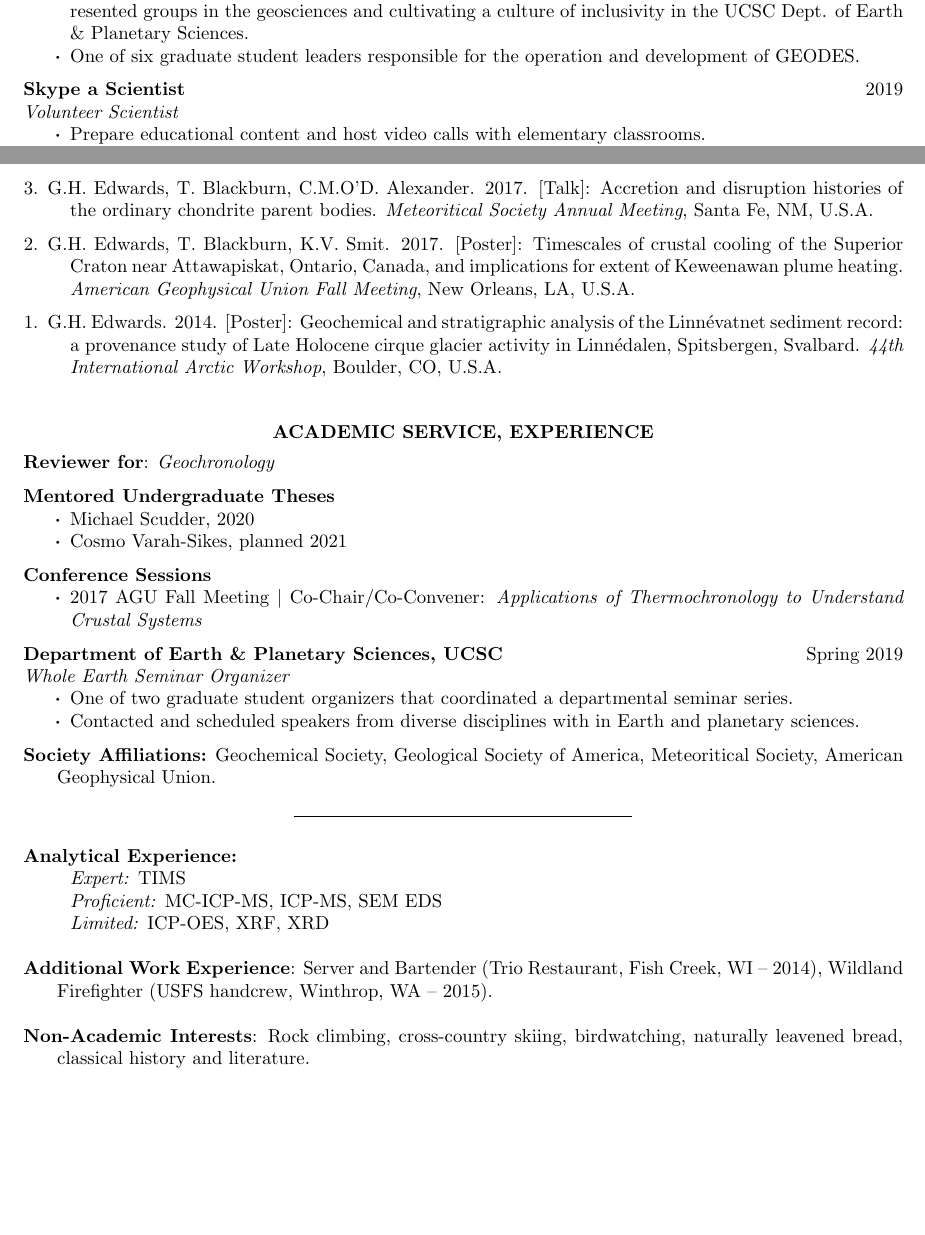
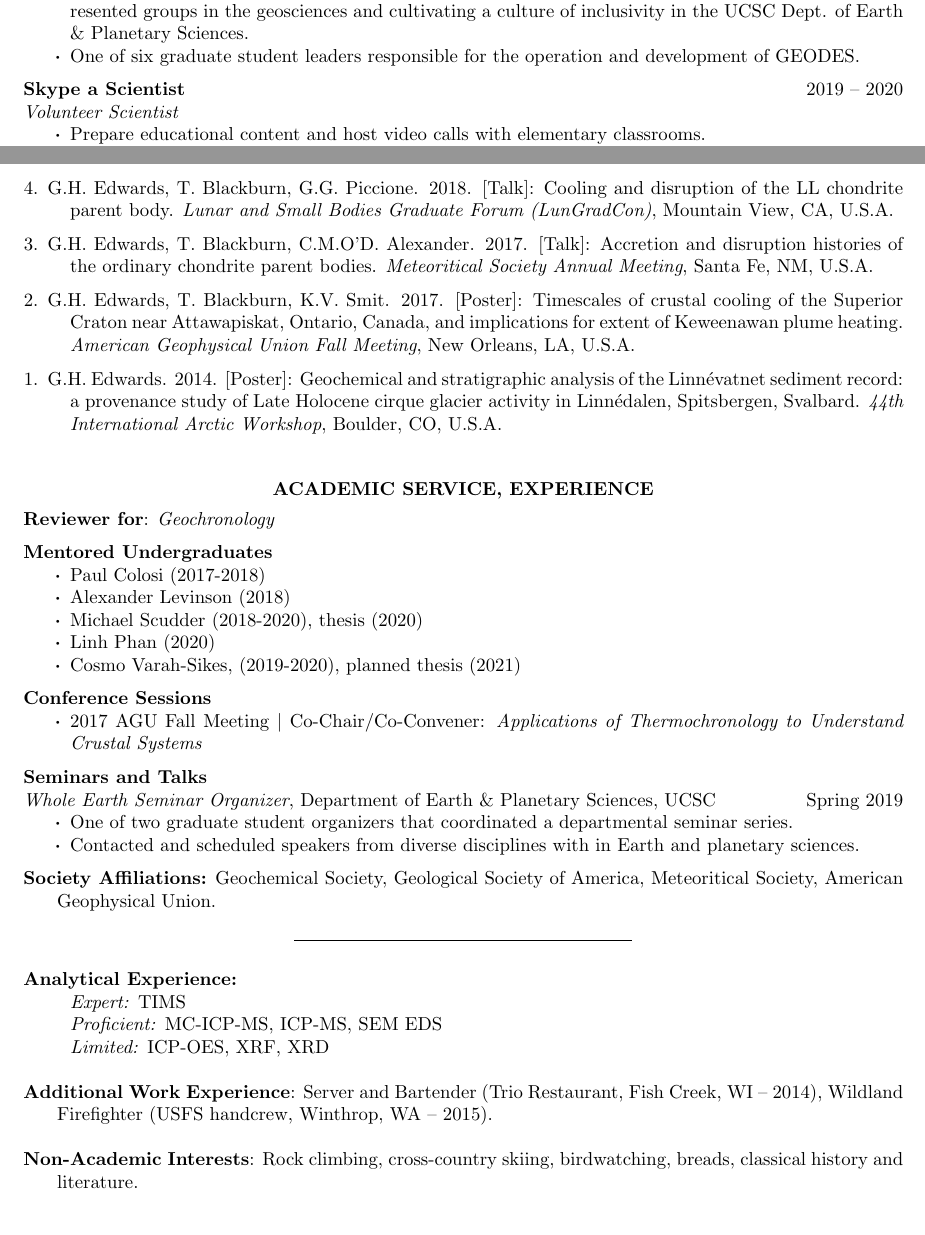
Before and after one commit to grahamedwards/CV, a LaTeX CV (Edwards_CV.tex): two parts of pages 2 and 3 of 3, joined at a grey line, cut so that both start at the same text. Compiled offline with pdfLaTeX.

Commit message:
LunGradCon, add undergrads. touch up

```diff
--- a/Edwards_CV.tex
+++ b/Edwards_CV.tex
@@ -179,7 +179,7 @@ Candidacy Fall 2018 \\
 \end{itemize}
 \vspace{-6pt}
 
-{\bf Skype a Scientist} \hfill 2019\\
+{\bf Skype a Scientist} \hfill 2019 – 2020\\
 \emph{Volunteer Scientist}
 \begin{itemize} \itemsep -2pt % Reduce space between items
 \item Prepare educational content and host video calls with elementary classrooms.
@@ -235,6 +235,7 @@ Freedman Summer Research Fellowship in Coastal/Environmental Studies \hfill 2012
 \begin{etaremune} [topsep=12pt, itemsep=4pt, itemindent= -12pt]
   \item G.H. Edwards, T. Blackburn, S. Tulaczyk, G.G. Piccione. 2019. [Poster]: U-series isotopics of silts from Taylor Valley, Antarctica: Applying comminution dating methods on polar desert tills and implications for the timeframe of valley incision. \emph{American Geophysical Union Fall Meeting}, San Francisco, CA, U.S.A.
   \item  G.H. Edwards, T. Blackburn, S. Tulaczyk, G.G. Piccione. 2019. [Poster]: U-Series isotopics constrain timescale of bedrock comminution and glacial incision in Taylor Valley, Antarctica. \emph{Goldschmidt Annual Meeting}, Barcelona, ES.
+	\item  G.H. Edwards, T. Blackburn, G.G. Piccione. 2018. [Talk]: Cooling and disruption of the LL chondrite parent body. \emph{Lunar and Small Bodies Graduate Forum (LunGradCon)}, Mountain View, CA, U.S.A.
   \item  G.H. Edwards, T. Blackburn, C.M.O’D. Alexander. 2017. [Talk]: Accretion and disruption histories of the ordinary chondrite parent bodies. \emph{Meteoritical Society Annual Meeting}, Santa Fe, NM, U.S.A.
   \item G.H. Edwards, T. Blackburn, K.V. Smit. 2017. [Poster]: Timescales of crustal cooling of the Superior Craton near Attawapiskat, Ontario, Canada, and implications for extent of Keweenawan plume heating. \emph{American Geophysical Union Fall Meeting}, New Orleans, LA, U.S.A.
   \item G.H. Edwards. 2014. [Poster]: Geochemical and stratigraphic analysis of the Linnévatnet sediment record: a provenance study of Late Holocene cirque glacier activity in Linnédalen, Spitsbergen, Svalbard. \emph{44th International Arctic Workshop}, Boulder, CO, U.S.A.
@@ -254,10 +255,13 @@ Freedman Summer Research Fellowship in Coastal/Environmental Studies \hfill 2012
 {\bf Reviewer for}: \emph{Geochronology}
 \vspace{-6pt}
 
-\textbf{Mentored Undergraduate Theses}
+\textbf{Mentored Undergraduates}
 \begin{itemize} \itemsep -2pt % Reduce space between items
-\item Michael Scudder, 2020
-\item Cosmo Varah-Sikes, planned 2021
+\item Paul Colosi (2017-2018)
+\item Alexander Levinson (2018)
+\item Michael Scudder (2018-2020), thesis (2020)
+\item Linh Phan (2020)
+\item Cosmo Varah-Sikes, (2019-2020), planned thesis (2021)
 \end{itemize}
 \vspace{-6pt}
 
@@ -267,8 +271,8 @@ Freedman Summer Research Fellowship in Coastal/Environmental Studies \hfill 2012
 \end{itemize}
 \vspace{-6pt}
 
-\textbf{Department of Earth \& Planetary Sciences, UCSC} \hfill  Spring 2019\\
-\emph{Whole Earth Seminar Organizer}
+\textbf{Seminars and Talks}\\
+\emph{Whole Earth Seminar Organizer}, Department of Earth \& Planetary Sciences, UCSC \hfill  Spring 2019
 \begin{itemize} \itemsep -2pt % Reduce space between items
 \item One of two graduate student organizers that coordinated a departmental seminar series.
 \item Contacted and scheduled speakers from diverse disciplines with in Earth and planetary sciences.
@@ -294,7 +298,7 @@ Freedman Summer Research Fellowship in Coastal/Environmental Studies \hfill 2012
 Server and Bartender (Trio Restaurant, Fish Creek, WI – 2014),
 Wildland Firefighter (USFS handcrew, Winthrop, WA – 2015).
 
-\textbf{Non-Academic Interests}: Rock climbing, cross-country skiing, birdwatching, naturally leavened bread, classical history and literature.
+\textbf{Non-Academic Interests}: Rock climbing, cross-country skiing, birdwatching, breads, classical history and literature.
 \end{hangparas}
 %----------------------------------------------------------------------------------------
 
```
Also changed, not shown: Edwards_CV.pdf.
